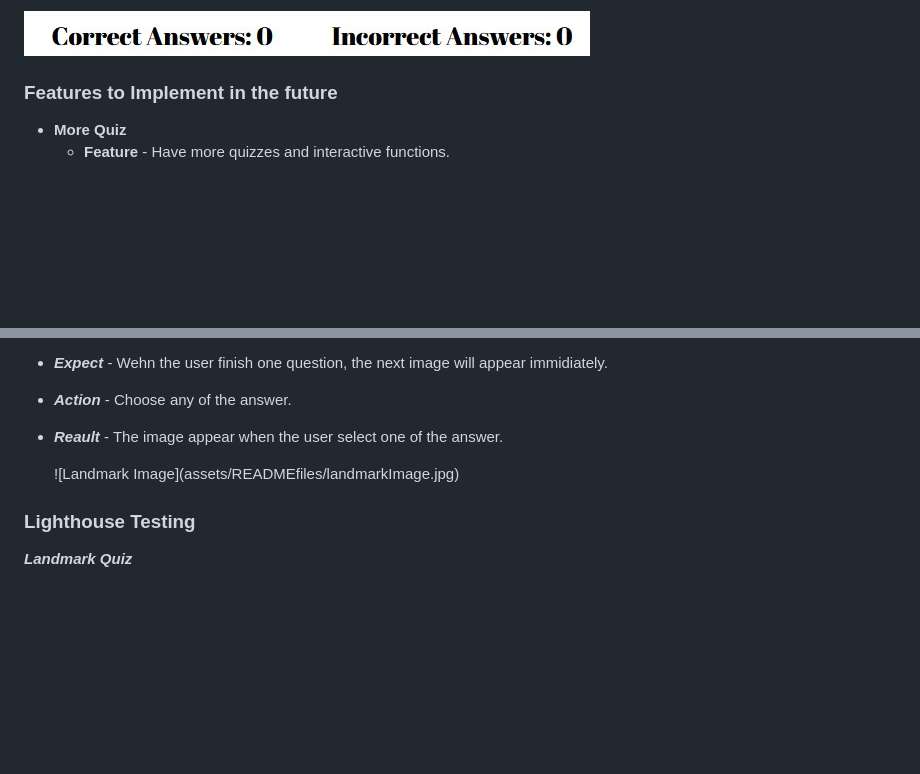
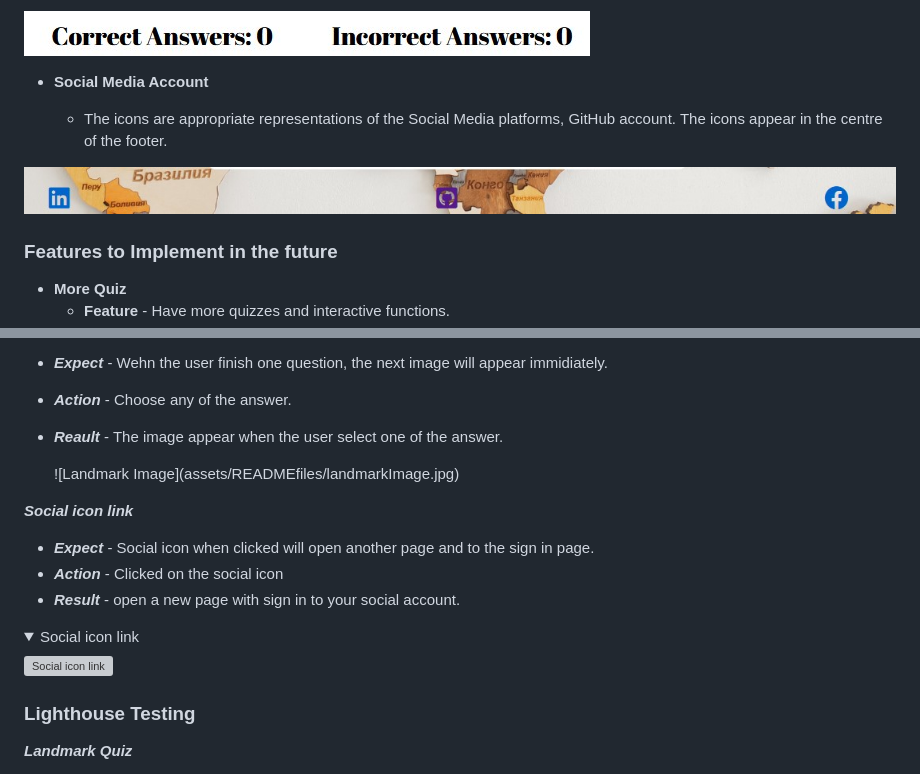
Before and after one commit to Hsiaohan-89/landmark-quiz, a Markdown page: README.md, 2 parts joined by grey strips. Drawn GitHub-style; pictures changed too: assets/READMEfiles/footer.jpg (added); folded sections open; blank space fills up the shorter version; grey boxes are pictures that could not be loaded.

Commit message:
docs:add testing section and feature

```diff
--- a/README.md
+++ b/README.md
@@ -42,6 +42,13 @@ Landmark Quiz is a website that features landmark pictures from different countr
   - The results and the score are clear to the user, making the game easy to play. understand how many quiz has been answered.
 
 ![The Game Results](assets/READMEfiles/result.jpg)
+
+- **Social Media Account**
+
+  - The icons are appropriate representations of the Social Media platforms, GitHub account. The icons appear in the centre of the footer.
+
+![Social Media Account](assets/READMEfiles/footer.jpg)
+
 
 ### Features to Implement in the future
 
@@ -159,6 +166,20 @@ The developer ran into a lot of the issues during the developemnnt of the game.
    <deaails>
    ![Landmark Image](assets/READMEfiles/landmarkImage.jpg)
 
+**_Social icon link_**
+
+- **_Expect_** - Social icon when clicked will open another page and to the sign in page.
+- **_Action_** - Clicked on the social icon
+- **_Result_** - open a new page with sign in to your social account.
+
+<details>
+
+<summary>Social icon link</summary>
+
+![Social icon link](assets/READMEfiles)
+
+</details>
+
 ### Lighthouse Testing
 
 **_Landmark Quiz_**
```
